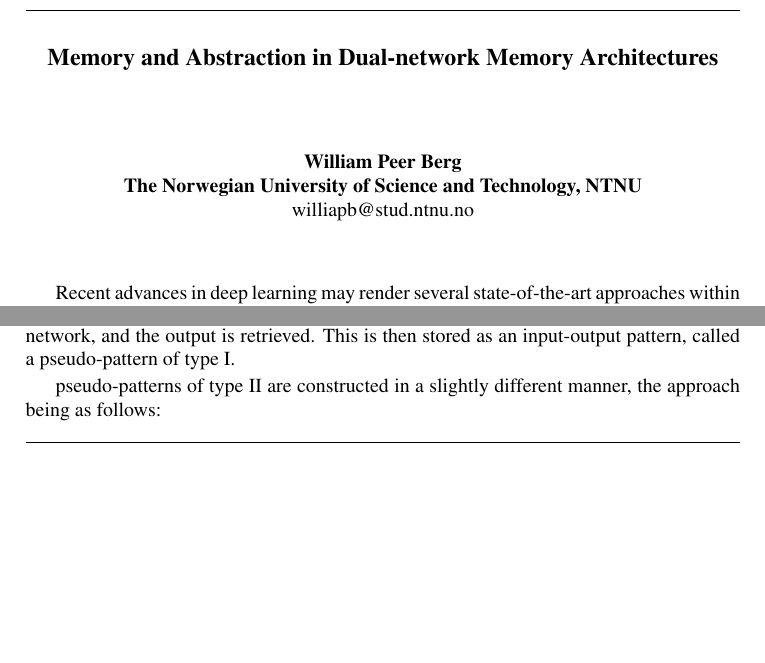
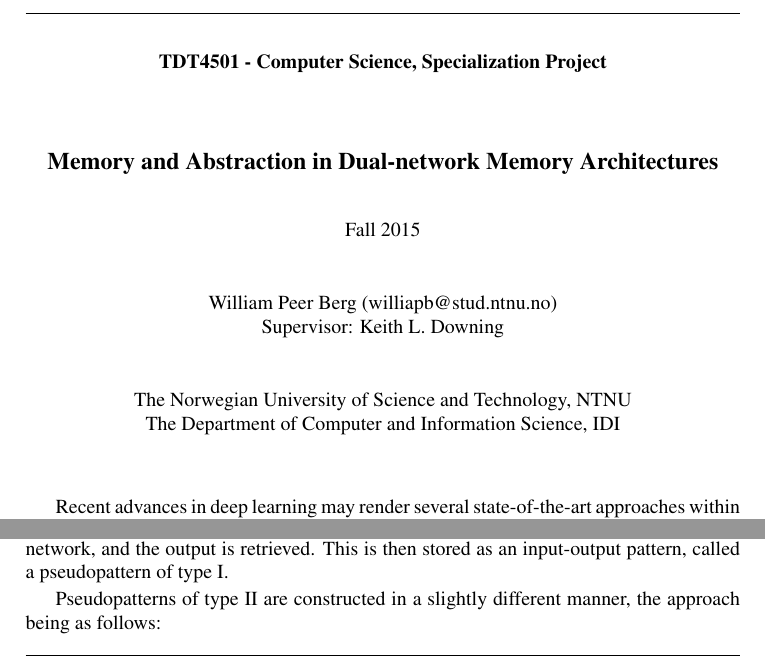
Before and after one commit to sharon778/NTNU-Masters-Thesis, a LaTeX thesis (main.tex, which reads abstract.tex, chapter3.tex): two parts of pages 1 and 26 of 60, joined at a grey line, cut at the place of the change, the shorter picture padded with empty space. Compiled offline with pdfLaTeX.

Commit message:
Hacked front-page. Refactored "recurrency" and "pseudopattern".

```diff
--- a/abstract.tex
+++ b/abstract.tex
@@ -12,17 +12,36 @@
 \fancypagestyle{plain}{\fancyhf{}\fancyfoot[LE,RO]{\thepage}\renewcommand{\headrulewidth}{0ex}}
 
 \begin{centering}
+\subsubsection{TDT4501 - Computer Science, Specialization Project}
+
+\end{centering}
+
+$\\[0.2cm]$
+
+\begin{centering}
 \subsection*{Memory and Abstraction in Dual-network Memory Architectures}
 \end{centering}
 \addcontentsline{toc}{chapter}{Abstract}
-$\\[0.3cm]$
+$\\[0.1cm]$
+\begin{centering}
+Fall 2015
+
+\end{centering}
+$\\[0.025cm]$
 
 \begin{centering}
-\textbf{William Peer Berg}
+William Peer Berg
+(williapb@stud.ntnu.no)
 \\
-\textbf{The Norwegian University of Science and Technology, NTNU}
+Supervisor: Keith L. Downing
+
+\end{centering}
+$\\[0.025cm]$
+
+\begin{centering}
+The Norwegian University of Science and Technology, NTNU
 \\
-williapb@stud.ntnu.no
+The Department of Computer and Information Science, IDI
 
 \end{centering}
 $\\[0.2cm]$
--- a/chapter3.tex
+++ b/chapter3.tex
@@ -22,9 +22,9 @@
 
 \subsection{The Neocortical Module}
 
-\cite{Hattori2010} trains the neocortical module using pseudo-patterns. A pseudo-pattern is a pattern representing the weighting and internal dynamics of a network. In his paper, \cite{Hattori2010} looks at two types of pseudo-patterns, which he refers to as type I and II. Type I is constructed in a very simple way: A random input is presented to the neocortical network, and the output is retrieved. This is then stored as an input-output pattern, called a pseudo-pattern of type I.
+\cite{Hattori2010} trains the neocortical module using pseudopatterns. A pseudopattern is a pattern representing the weighting and internal dynamics of a network. In his paper, \cite{Hattori2010} looks at two types of pseudopatterns, which he refers to as type I and II. Type I is constructed in a very simple way: A random input is presented to the neocortical network, and the output is retrieved. This is then stored as an input-output pattern, called a pseudopattern of type I.
 
-pseudo-patterns of type II are constructed in a slightly different manner, the approach being as follows:
+Pseudopatterns of type II are constructed in a slightly different manner, the approach being as follows:
 
 \begin{enumerate}
 \item Retrieve an extracted pattern from the hippocampal network.
```
Also changed, not shown: chapter1.tex (+2 -2 lines), chapter4.tex (+1 -1 lines), chapter5.tex (+3 -3 lines), chapter3.tex (18 more changed lines).
